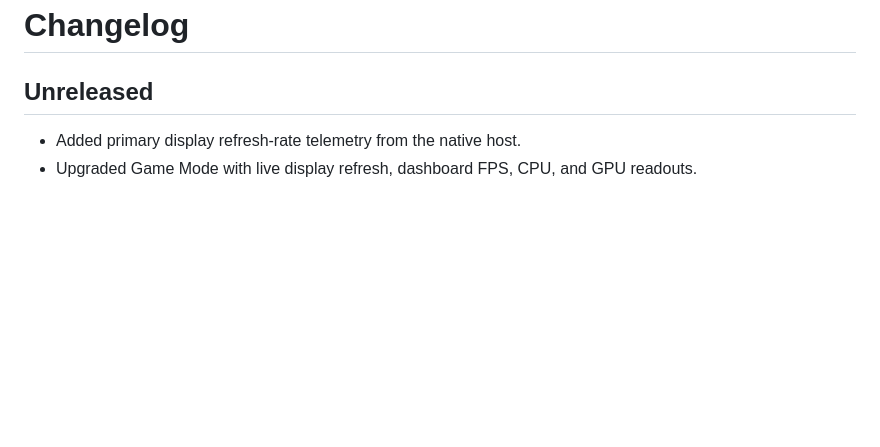
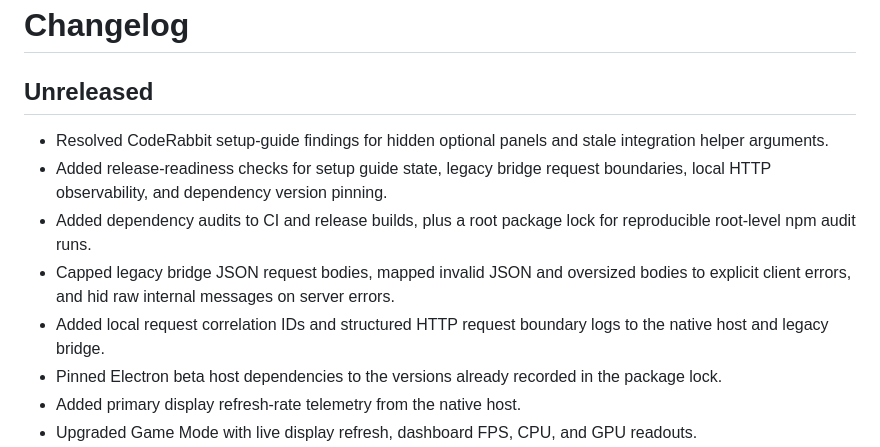
Before and after one commit to SilverFuel/xeneon-widgets, a Markdown page: CHANGELOG.md, the part around the change. Rendered like a GitHub page; blank space fills up the shorter version.

Commit message:
docs(release): record readiness pass
Adds the release-readiness report required for this pass and updates the changelog with the CodeRabbit and checklist fixes.

```diff
--- a/CHANGELOG.md
+++ b/CHANGELOG.md
@@ -2,6 +2,12 @@
 
 ## Unreleased
 
+- Resolved CodeRabbit setup-guide findings for hidden optional panels and stale integration helper arguments.
+- Added release-readiness checks for setup guide state, legacy bridge request boundaries, local HTTP observability, and dependency version pinning.
+- Added dependency audits to CI and release builds, plus a root package lock for reproducible root-level npm audit runs.
+- Capped legacy bridge JSON request bodies, mapped invalid JSON and oversized bodies to explicit client errors, and hid raw internal messages on server errors.
+- Added local request correlation IDs and structured HTTP request boundary logs to the native host and legacy bridge.
+- Pinned Electron beta host dependencies to the versions already recorded in the package lock.
 - Added primary display refresh-rate telemetry from the native host.
 - Upgraded Game Mode with live display refresh, dashboard FPS, CPU, and GPU readouts.
 - Renamed Game Mode FPS cards to Display Hz and Dashboard FPS so Windows refresh rate is not confused with game frame rate.
```
Also changed, not shown: RELEASE_READINESS.md (added, +56 -0 lines).
